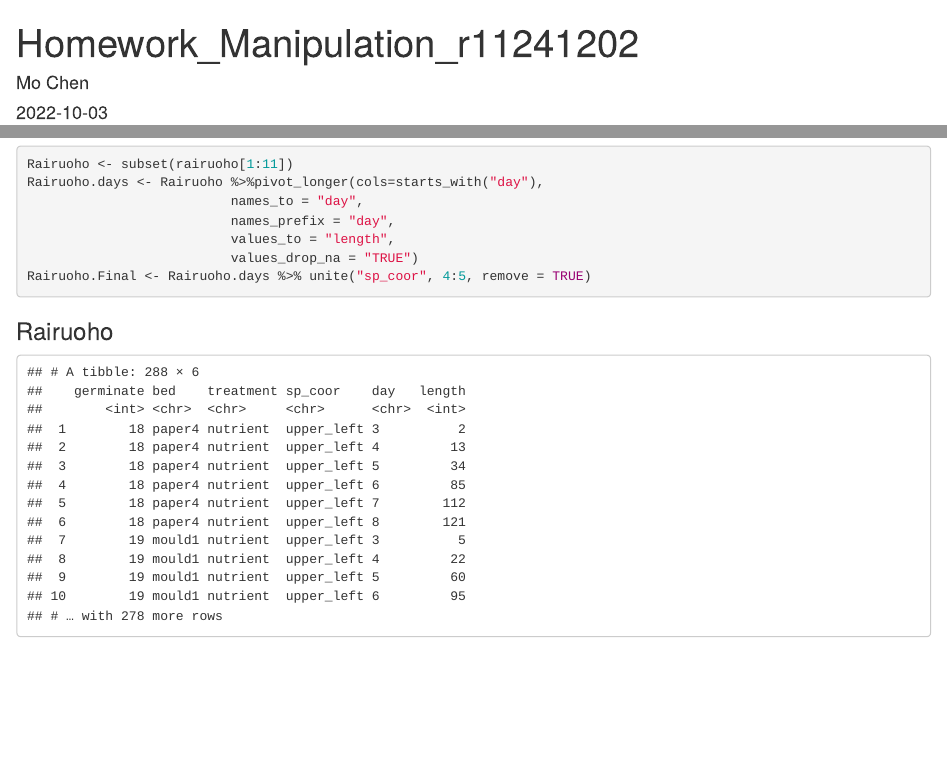
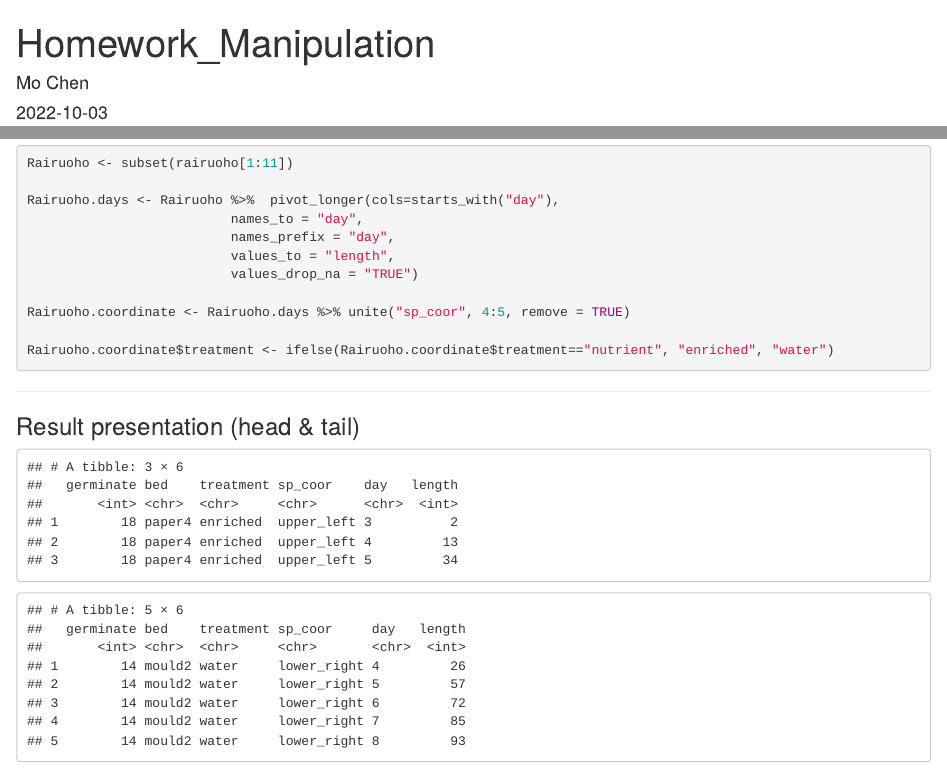
Before and after one commit to pMogramming7/2022RisFUN-Mo, an R Markdown document (Manipulation/Homework_Manipulation_r11241202.Rmd): the page in a window 1100 px wide, from its top, and a second part further down, joined at a grey line. The pictures show the output file Manipulation/Homework_Manipulation_r11241202.html that the author committed with the source, opened offline.

Commit message:
20221003 p.m.3:57 homework check

````diff
--- a/Manipulation/Homework_Manipulation_r11241202.Rmd
+++ b/Manipulation/Homework_Manipulation_r11241202.Rmd
@@ -1,10 +1,7 @@
 ---
-title: "Homework_Manipulation_r11241202"
+title: "Homework_Manipulation"
 author: "Mo Chen"
 date: "2022-10-03"
 output: html_document
 ---
 
-
-
-```{r rairuoho, echo= FALSE }
@@ -13,3 +18,2 @@ rairuoho <- read.table("Data.manipulation/rairuoho.txt", header=T, sep="\t", na.
 ```
 
-```{r Rairuoho, echo=TRUE}
@@ -16,12 +21,19 @@ rairuoho <- read.table("Data.manipulation/rairuoho.txt", header=T, sep="\t", na.
+```{r, echo=TRUE}
 Rairuoho <- subset(rairuoho[1:11])
-Rairuoho.days <- Rairuoho %>%pivot_longer(cols=starts_with("day"),
+
+Rairuoho.days <- Rairuoho %>%  pivot_longer(cols=starts_with("day"),
                           names_to = "day",
                           names_prefix = "day",
                           values_to = "length",
                           values_drop_na = "TRUE")
-Rairuoho.Final <- Rairuoho.days %>% unite("sp_coor", 4:5, remove = TRUE)
+
+Rairuoho.coordinate <- Rairuoho.days %>% unite("sp_coor", 4:5, remove = TRUE)
+
+Rairuoho.coordinate$treatment <- ifelse(Rairuoho.coordinate$treatment=="nutrient", "enriched", "water")
 ```
-### Rairuoho
+---
+### Result presentation (head & tail)
 ```{r, echo=FALSE}
-Rairuoho.Final
+head(Rairuoho.coordinate, 3)
+tail(Rairuoho.coordinate, 5)
 ```
````
Also changed, not shown: .RData, Manipulation/Homework_Manipulation_r11241202.html, Manipulation/Homework_Manipulation_r11241202.Rmd (9 more changed lines), 1 other file.
